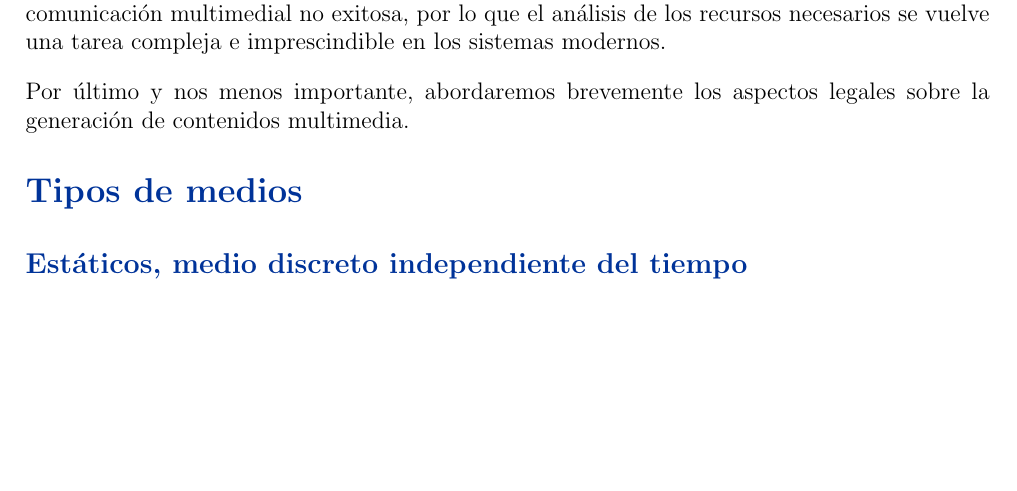
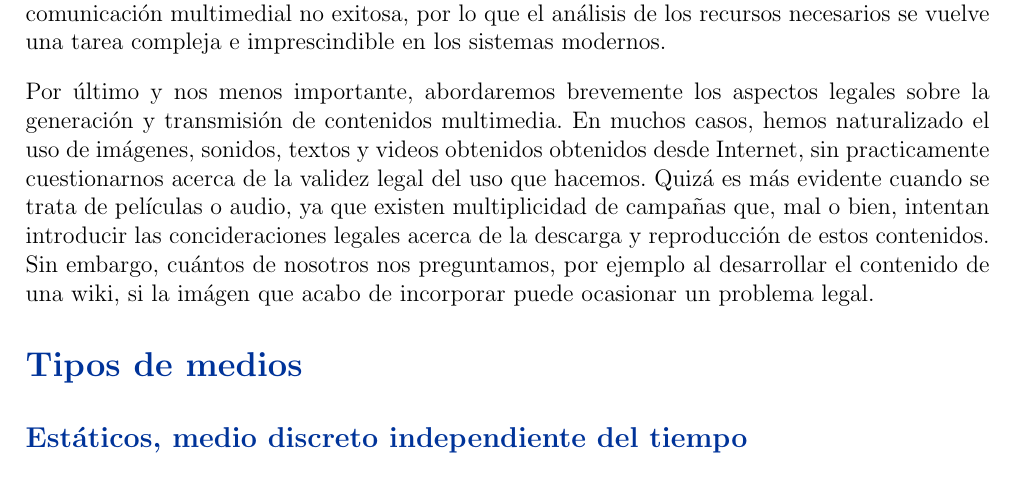
Before and after one commit to niniadcobre/appslibres, a LaTeX document (apunte-multimedia.tex): part of page 2 of 2 before the commit and part of page 2 of 3 after it, cut so that both start at the same text, the shorter picture padded with empty space. Compiled offline with pdfLaTeX.

Commit message:
multimedia

```diff
--- a/apunte-multimedia.tex
+++ b/apunte-multimedia.tex
@@ -103,7 +103,15 @@ recursos necesarios se vuelve una tarea compleja e imprescindible en los
 sistemas modernos.
 
 Por último y nos menos importante, abordaremos brevemente los aspectos legales
-sobre la generación de contenidos multimedia.
+sobre la generación y transmisión de contenidos multimedia. En muchos casos,
+hemos naturalizado el uso de imágenes, sonidos, textos y videos obtenidos
+obtenidos desde Internet, sin practicamente cuestionarnos acerca de la validez
+legal del uso que hacemos. Quizá es más evidente cuando se trata de
+películas o audio, ya que existen multiplicidad de campañas que, mal o
+bien, intentan introducir las concideraciones legales acerca de la descarga y
+reproducción de estos contenidos. Sin embargo, cuántos de nosotros nos
+preguntamos, por ejemplo al desarrollar el contenido de una wiki, si la
+imágen que acabo de incorporar puede ocasionar un problema legal.
 
 \section*{Tipos de medios}
 \subsection*{Estáticos, medio discreto independiente del tiempo}
```
